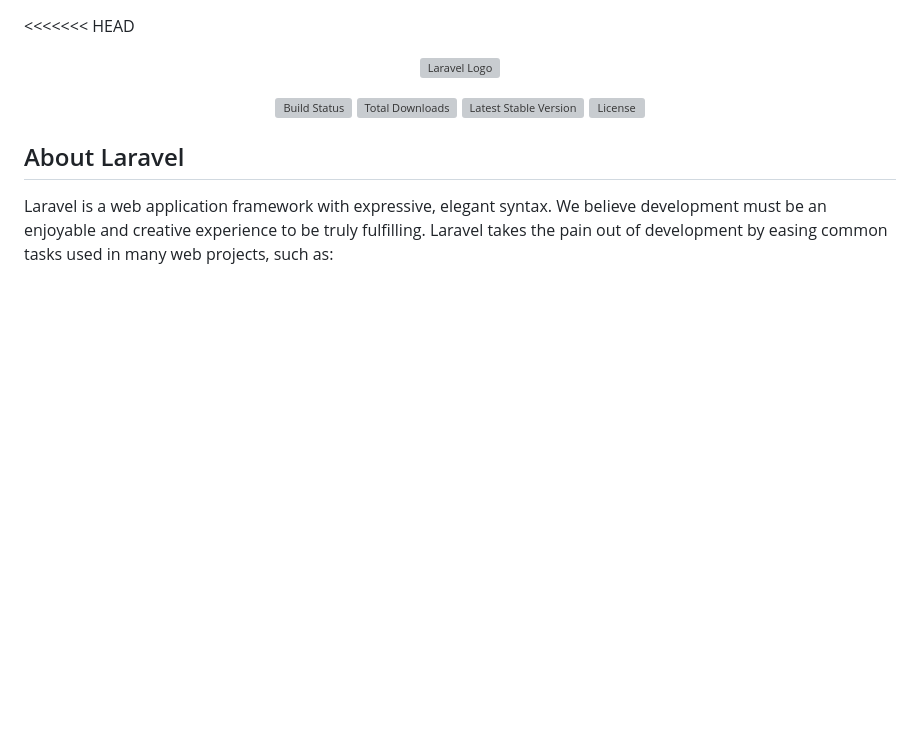
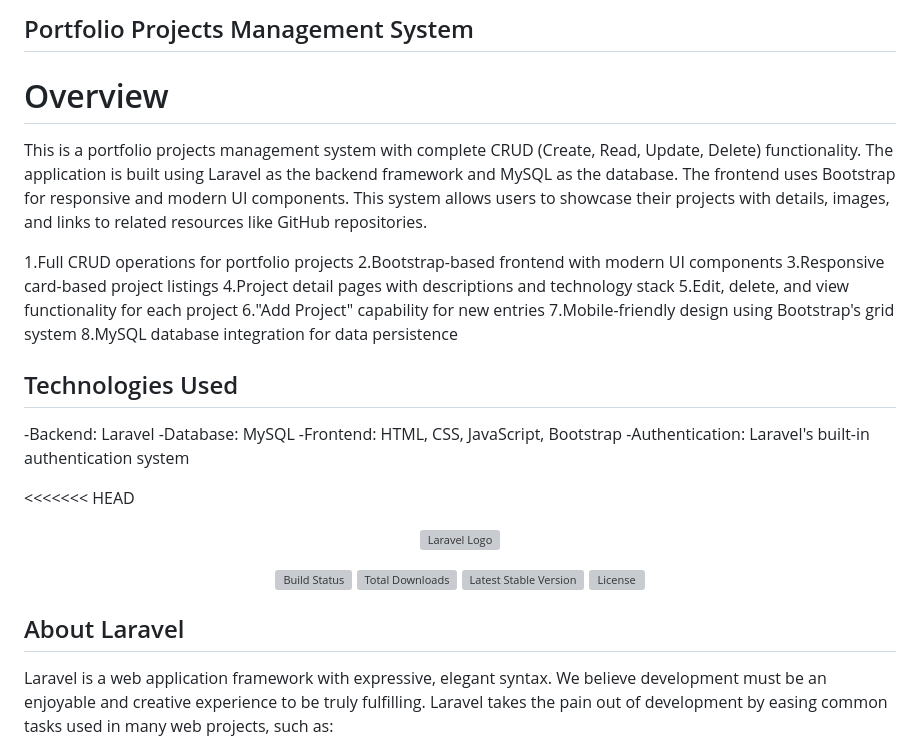
Before and after one commit to Wrong1234/Laravel-Simple-CRUD-Operation, a Markdown page: README.md, the part around the change. GitHub-like rendering; blank space fills up the shorter version; grey boxes are pictures that could not be loaded.

```diff
--- a/README.md
+++ b/README.md
@@ -1,3 +1,37 @@
+## Portfolio Projects Management System
+# Overview
+This is a portfolio projects management system with complete CRUD (Create, Read, Update, Delete) functionality. The application is built using Laravel as the backend framework and MySQL as the database. The frontend uses Bootstrap for responsive and modern UI components.
+This system allows users to showcase their projects with details, images, and links to related resources like GitHub repositories.
+
+
+1.Full CRUD operations for portfolio projects
+2.Bootstrap-based frontend with modern UI components
+3.Responsive card-based project listings
+4.Project detail pages with descriptions and technology stack
+5.Edit, delete, and view functionality for each project
+6."Add Project" capability for new entries
+7.Mobile-friendly design using Bootstrap's grid system
+8.MySQL database integration for data persistence
+
+## Technologies Used
+
+-Backend: Laravel
+-Database: MySQL
+-Frontend: HTML, CSS, JavaScript, Bootstrap
+-Authentication: Laravel's built-in authentication system
+
+
+
+
+
+
+
+
+
+
+
+
+
 <<<<<<< HEAD
 <p align="center"><a href="https://laravel.com" target="_blank"><img src="https://raw.githubusercontent.com/laravel/art/master/logo-lockup/5%20SVG/2%20CMYK/1%20Full%20Color/laravel-logolockup-cmyk-red.svg" width="400" alt="Laravel Logo"></a></p>
 
```
